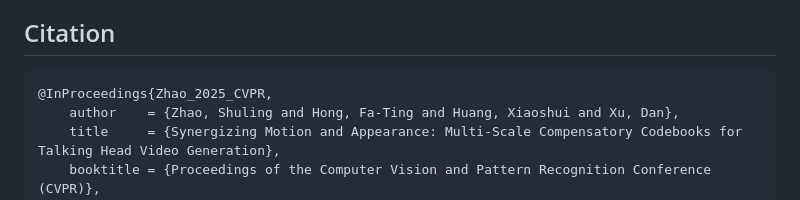
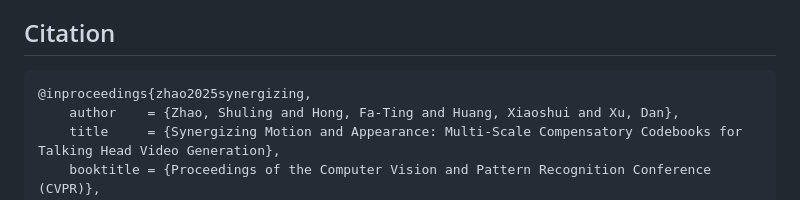
Before and after one commit to ShaelynZ/synergize-motion-appearance, a Markdown page: README.md, the part around the change. GitHub-like rendering.

````diff
--- a/README.md
+++ b/README.md
@@ -79,7 +79,7 @@ Our implementation is based on [FOMM](https://github.com/AliaksandrSiarohin/firs
 
 ## Citation
 ```
-@InProceedings{Zhao_2025_CVPR,
+@inproceedings{zhao2025synergizing,
     author    = {Zhao, Shuling and Hong, Fa-Ting and Huang, Xiaoshui and Xu, Dan},
     title     = {Synergizing Motion and Appearance: Multi-Scale Compensatory Codebooks for Talking Head Video Generation},
     booktitle = {Proceedings of the Computer Vision and Pattern Recognition Conference (CVPR)},
````
